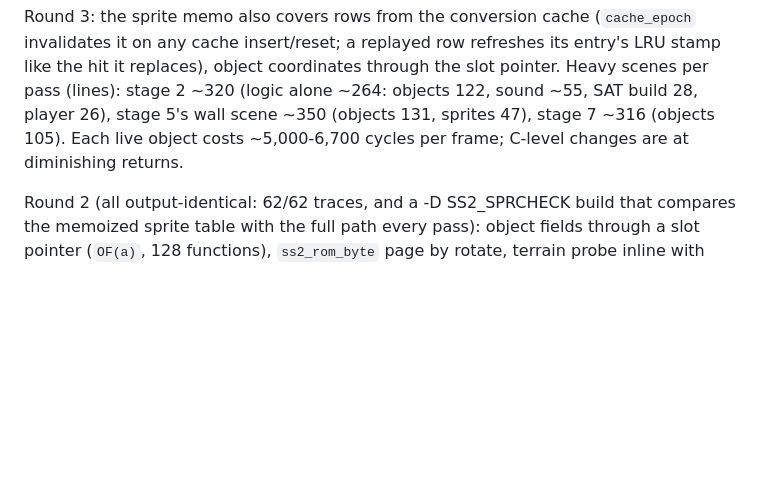
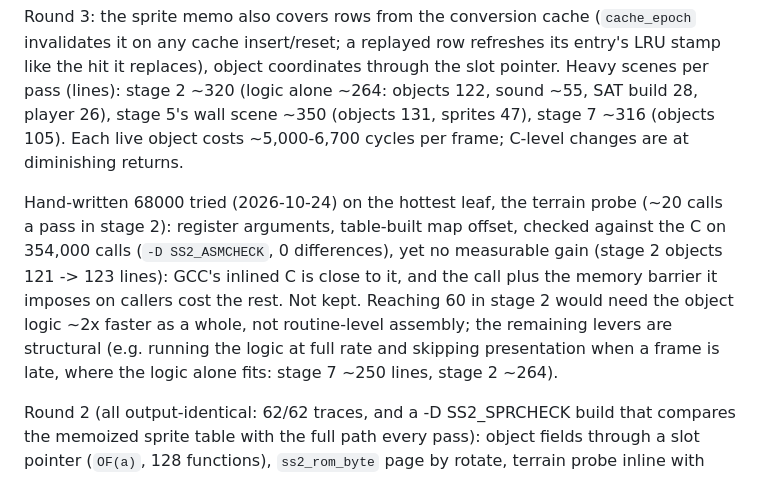
Before and after one commit to rester159/sonsonMD, a Markdown page: docs/ss2/PORT_NOTES.md, the part around the change. Rendered like a GitHub page; blank space fills up the shorter version.

Commit message:
docs(ss2): hand-written 68000 probe measured, no gain; not kept
Co-Authored-By: Claude Opus 5.5 <noreply@anthropic.com>

```diff
--- a/docs/ss2/PORT_NOTES.md
+++ b/docs/ss2/PORT_NOTES.md
@@ -194,6 +194,17 @@ player 26), stage 5's wall scene ~350 (objects 131, sprites 47), stage 7
 ~316 (objects 105). Each live object costs ~5,000-6,700 cycles per frame;
 C-level changes are at diminishing returns.
 
+Hand-written 68000 tried (2026-10-24) on the hottest leaf, the terrain
+probe (~20 calls a pass in stage 2): register arguments, table-built map
+offset, checked against the C on 354,000 calls (`-D SS2_ASMCHECK`, 0
+differences), yet no measurable gain (stage 2 objects 121 -> 123 lines):
+GCC's inlined C is close to it, and the call plus the memory barrier it
+imposes on callers cost the rest. Not kept. Reaching 60 in stage 2 would
+need the object logic ~2x faster as a whole, not routine-level assembly;
+the remaining levers are structural (e.g. running the logic at full rate
+and skipping presentation when a frame is late, where the logic alone fits:
+stage 7 ~250 lines, stage 2 ~264).
+
 Round 2 (all output-identical: 62/62 traces, and a -D SS2_SPRCHECK build
 that compares the memoized sprite table with the full path every pass):
 object fields through a slot pointer (`OF(a)`, 128 functions),
```
